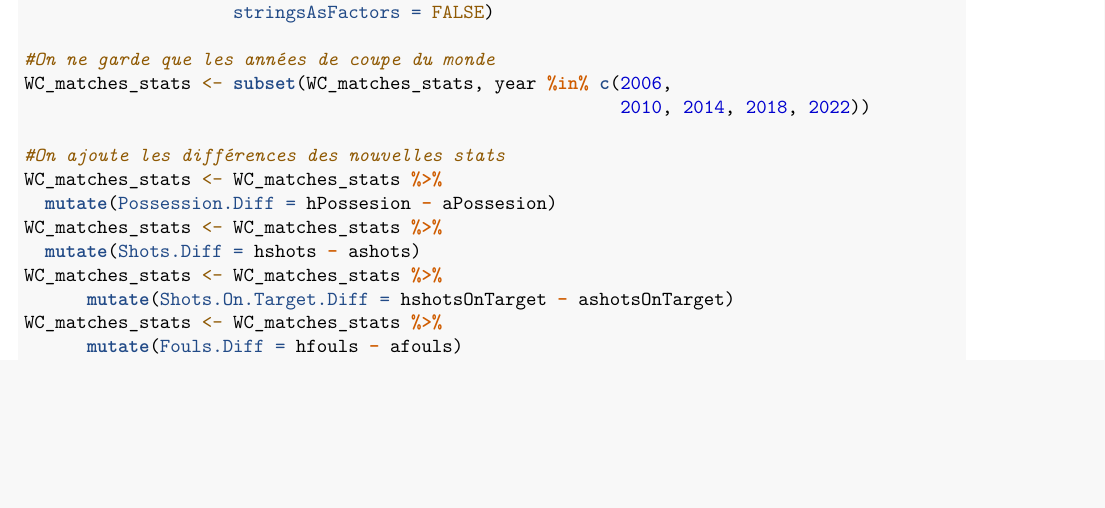
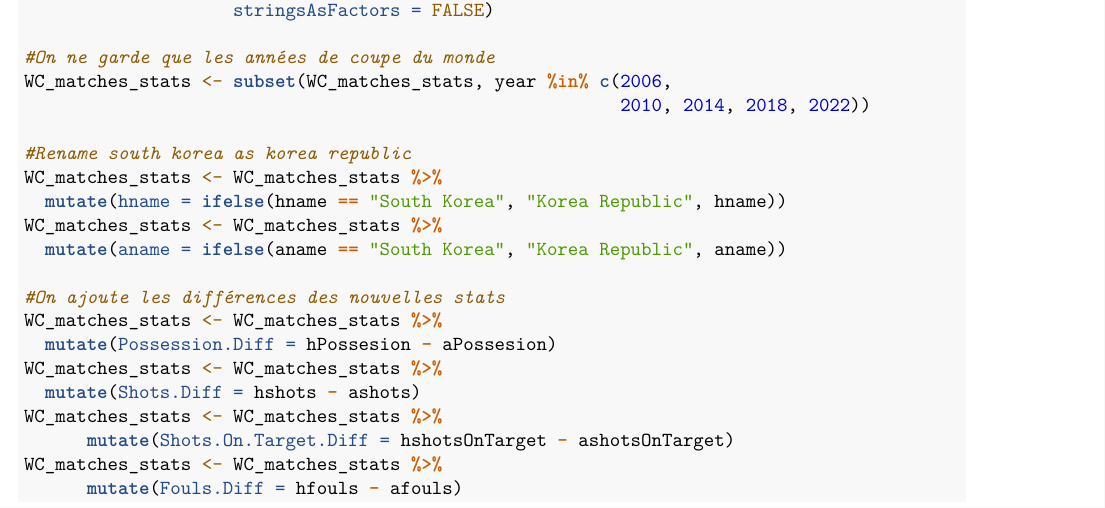
Before and after one commit to Thomas-Fernandes/FIFA-WC-outcomes-prediction, an R Markdown document (Script.Rmd): part of page 3 of 7, cut so that both start at the same text, the shorter picture padded with empty space. Rendered offline with R 4.5, knitr and Pandoc, then LaTeX, with nearby package versions.

Commit message:
Update Script.Rmd
Rename south korea as korea republic

```diff
--- a/Script.Rmd
+++ b/Script.Rmd
@@ -136,6 +136,12 @@ WC_matches_stats <- read.csv("WC Data/FIFAallMatchBoxData (Possesion 2001-2021).
 #On ne garde que les années de coupe du monde
 WC_matches_stats <- subset(WC_matches_stats, year %in% c(2006,
                                                          2010, 2014, 2018, 2022))
+
+#Rename south korea as korea republic
+WC_matches_stats <- WC_matches_stats %>%
+  mutate(hname = ifelse(hname == "South Korea", "Korea Republic", hname))
+WC_matches_stats <- WC_matches_stats %>%
+  mutate(aname = ifelse(aname == "South Korea", "Korea Republic", aname))
 
 #On ajoute les différences des nouvelles stats
 WC_matches_stats <- WC_matches_stats %>%
```
